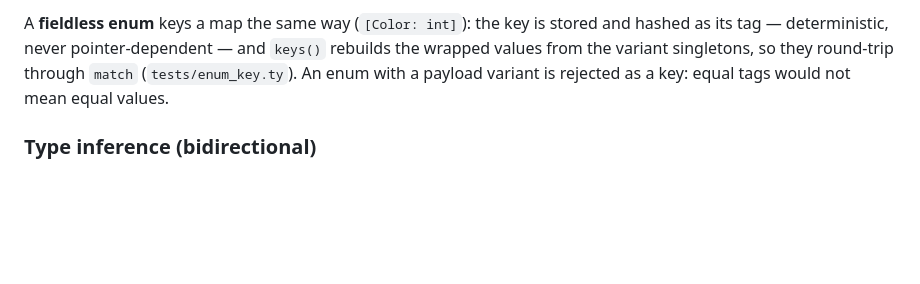
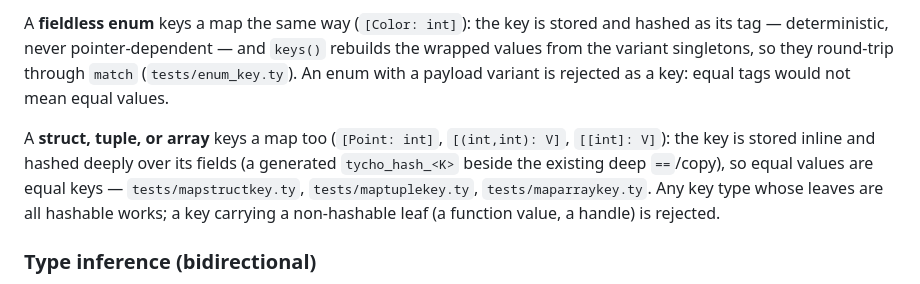
Before and after one commit to StefanVonRanda/tycho, a Markdown page: README.md, the part around the change. Drawn GitHub-style; blank space fills up the shorter version.

```diff
--- a/README.md
+++ b/README.md
@@ -786,6 +786,13 @@ stored and hashed as its tag — deterministic, never pointer-dependent — and
 round-trip through `match` (`tests/enum_key.ty`). An enum with a payload
 variant is rejected as a key: equal tags would not mean equal values.
 
+A **struct, tuple, or array** keys a map too (`[Point: int]`, `[(int,int): V]`,
+`[[int]: V]`): the key is stored inline and hashed deeply over its fields (a
+generated `tycho_hash_<K>` beside the existing deep `==`/copy), so equal values
+are equal keys — `tests/mapstructkey.ty`, `tests/maptuplekey.ty`,
+`tests/maparraykey.ty`. Any key type whose leaves are all hashable works; a key
+carrying a non-hashable leaf (a function value, a handle) is rejected.
+
 ### Type inference (bidirectional)
 
 Locals infer forward from their initializer (`x := e`). In the other
```
Also changed, not shown: docs/internals/composite-map-keys-design.md (renamed from docs/rfc/composite-map-keys-design.md, +7 -3 lines), docs/rfc/ffi-threading-design-review.md (+17 -2 lines).
